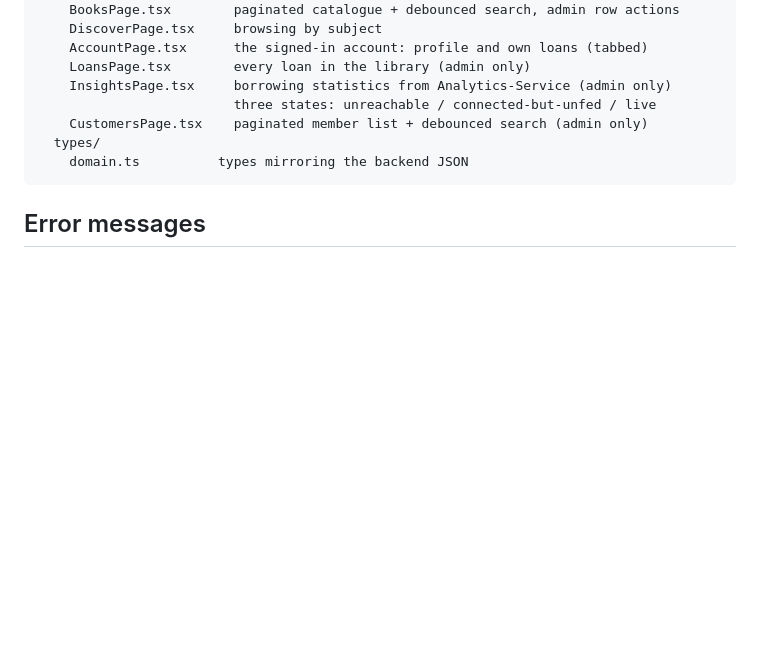
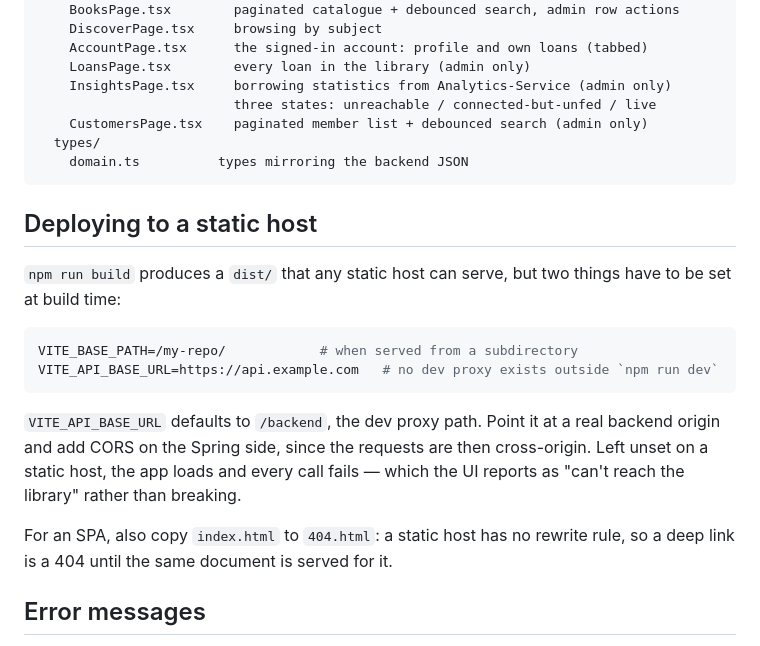
Before and after one commit to PhoenixMaster123/Library-Management-System-Version-2, a Markdown page: frontend/README.md, the part around the change. GitHub-like rendering; blank space fills up the shorter version.

````diff
--- a/frontend/README.md
+++ b/frontend/README.md
@@ -138,6 +138,24 @@ src/
     domain.ts          types mirroring the backend JSON
 ```
 
+## Deploying to a static host
+
+`npm run build` produces a `dist/` that any static host can serve, but two things have to be set at
+build time:
+
+```bash
+VITE_BASE_PATH=/my-repo/            # when served from a subdirectory
+VITE_API_BASE_URL=https://api.example.com   # no dev proxy exists outside `npm run dev`
+```
+
+`VITE_API_BASE_URL` defaults to `/backend`, the dev proxy path. Point it at a real backend origin
+and add CORS on the Spring side, since the requests are then cross-origin. Left unset on a static
+host, the app loads and every call fails — which the UI reports as "can't reach the library" rather
+than breaking.
+
+For an SPA, also copy `index.html` to `404.html`: a static host has no rewrite rule, so a deep link
+is a 404 until the same document is served for it.
+
 ## Error messages
 
 Nothing in the UI shows an HTTP status code. `Request failed with status 502` is a fact about
````
Also changed, not shown: README.md (+24 -0 lines).
